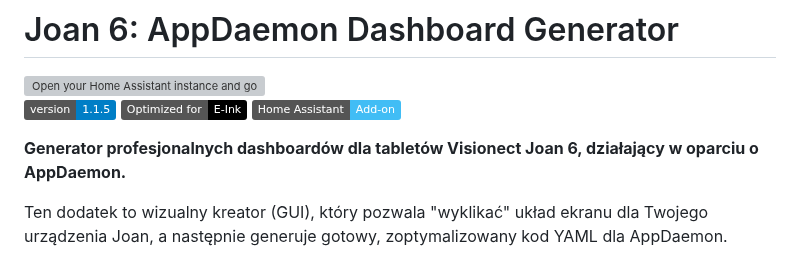
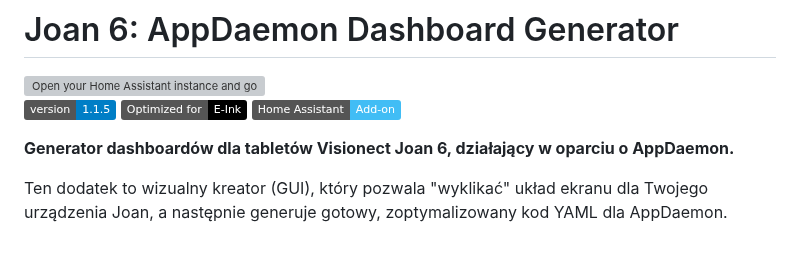
Before and after one commit to Adam7411/joan_generator, a Markdown page: README.md, the part around the change. GitHub-like rendering; badges without logos; grey boxes are pictures that could not be loaded.

```diff
--- a/README.md
+++ b/README.md
@@ -8,7 +8,7 @@
 
 ![Version](https://img.shields.io/badge/version-1.1.5-blue) ![E-Ink](https://img.shields.io/badge/Optimized%20for-E--Ink-black) ![Home Assistant](https://img.shields.io/badge/Home%20Assistant-Add--on-41bdf5)
 
-**Generator profesjonalnych dashboardów dla tabletów Visionect Joan 6, działający w oparciu o AppDaemon.**
+**Generator dashboardów dla tabletów Visionect Joan 6, działający w oparciu o AppDaemon.**
 
 Ten dodatek to wizualny kreator (GUI), który pozwala "wyklikać" układ ekranu dla Twojego urządzenia Joan, a następnie generuje gotowy, zoptymalizowany kod YAML dla AppDaemon.
 
```
